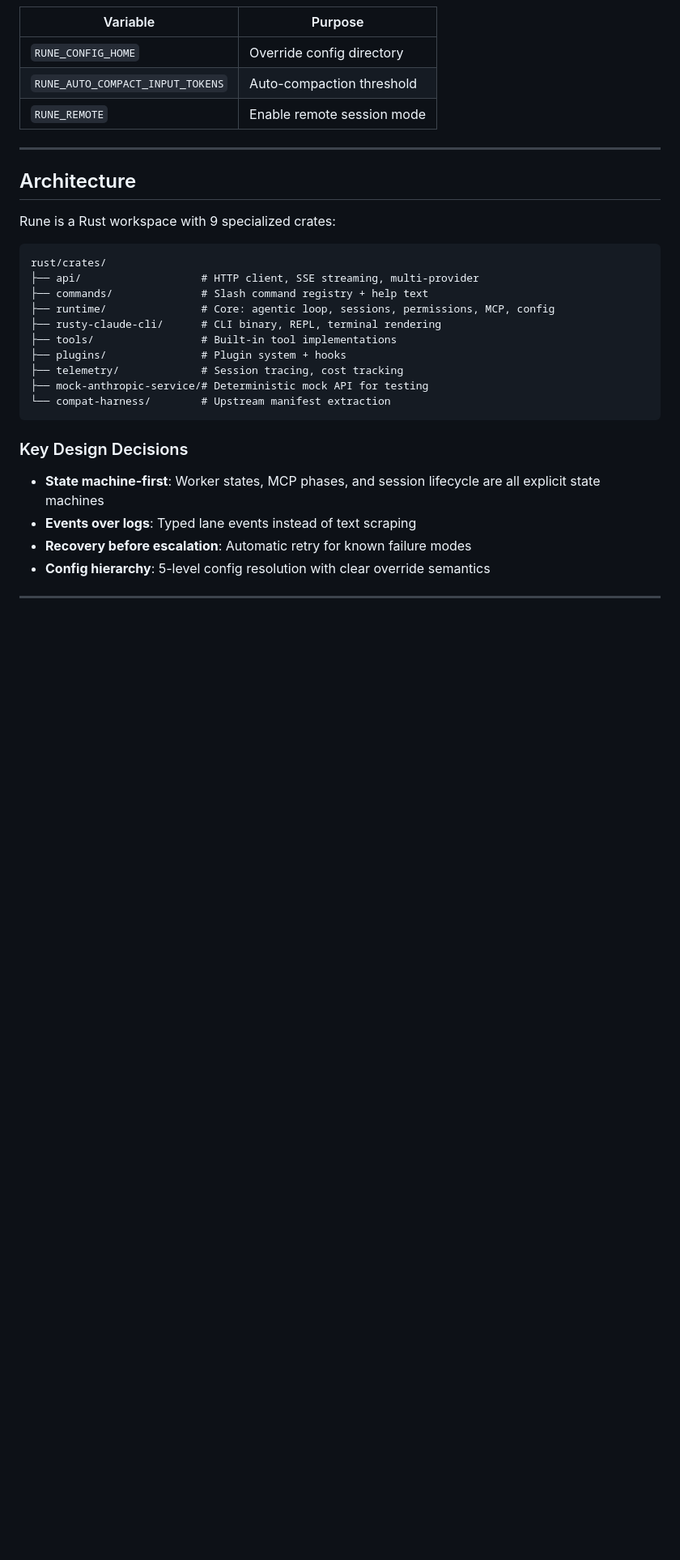
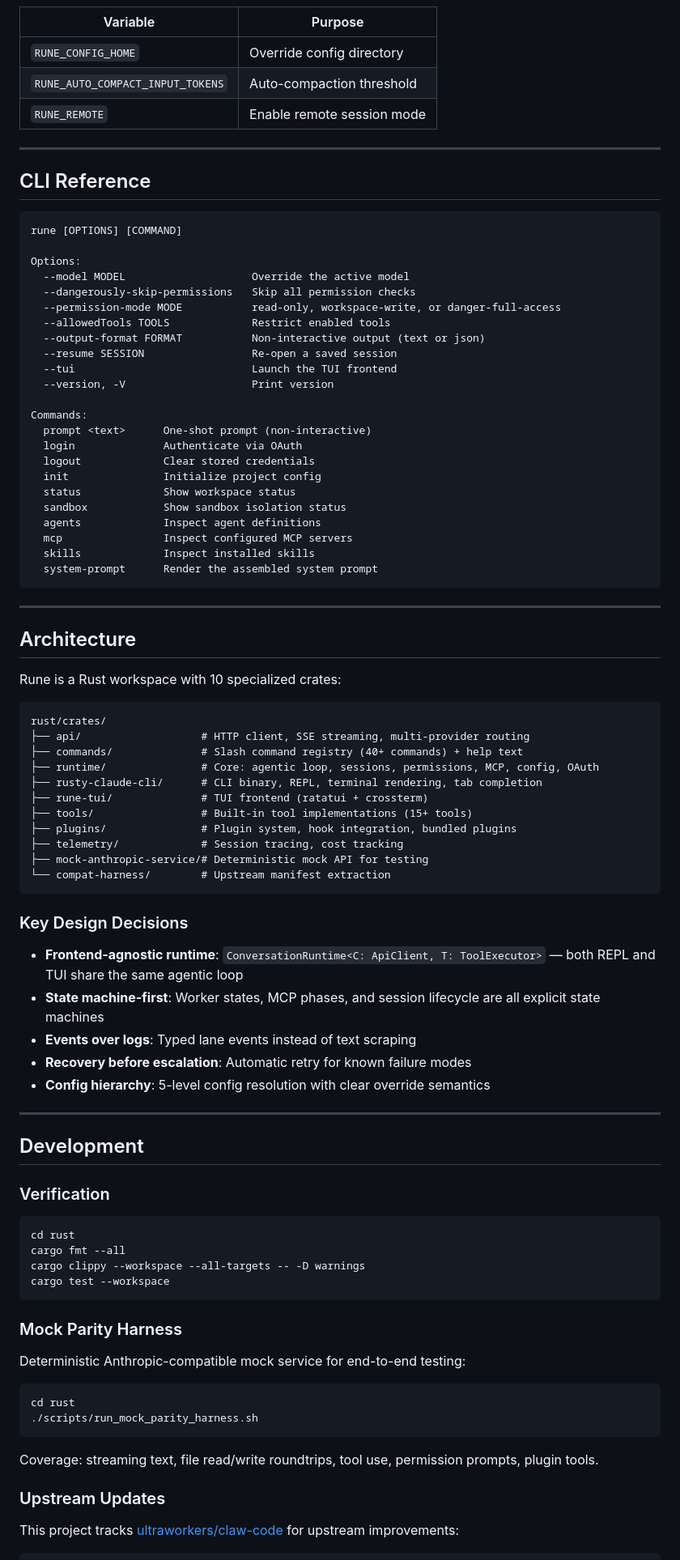
Before and after one commit to niklasmarderx/rune, a Markdown page: README.md, the part around one of its changes. Shown at 81% size. Rendered like a GitHub page; blank space fills up the shorter version.

````diff
--- a/README.md
+++ b/README.md
@@ -231,18 +302,49 @@ Config is loaded in this order (later overrides earlier):
 
 ---
 
+## CLI Reference
+
+```
+rune [OPTIONS] [COMMAND]
+
+Options:
+  --model MODEL                    Override the active model
+  --dangerously-skip-permissions   Skip all permission checks
+  --permission-mode MODE           read-only, workspace-write, or danger-full-access
+  --allowedTools TOOLS             Restrict enabled tools
+  --output-format FORMAT           Non-interactive output (text or json)
+  --resume SESSION                 Re-open a saved session
+  --tui                            Launch the TUI frontend
+  --version, -V                    Print version
+
+Commands:
+  prompt <text>      One-shot prompt (non-interactive)
+  login              Authenticate via OAuth
+  logout             Clear stored credentials
+  init               Initialize project config
+  status             Show workspace status
+  sandbox            Show sandbox isolation status
+  agents             Inspect agent definitions
+  mcp                Inspect configured MCP servers
+  skills             Inspect installed skills
+  system-prompt      Render the assembled system prompt
+```
+
+---
+
 ## Architecture
 
-Rune is a Rust workspace with 9 specialized crates:
+Rune is a Rust workspace with 10 specialized crates:
 
 ```
 rust/crates/
-├── api/                   # HTTP client, SSE streaming, multi-provider
-├── commands/              # Slash command registry + help text
-├── runtime/               # Core: agentic loop, sessions, permissions, MCP, config
-├── rusty-claude-cli/      # CLI binary, REPL, terminal rendering
-├── tools/                 # Built-in tool implementations
-├── plugins/               # Plugin system + hooks
+├── api/                   # HTTP client, SSE streaming, multi-provider routing
+├── commands/              # Slash command registry (40+ commands) + help text
+├── runtime/               # Core: agentic loop, sessions, permissions, MCP, config, OAuth
+├── rusty-claude-cli/      # CLI binary, REPL, terminal rendering, tab completion
+├── rune-tui/              # TUI frontend (ratatui + crossterm)
+├── tools/                 # Built-in tool implementations (15+ tools)
+├── plugins/               # Plugin system, hook integration, bundled plugins
 ├── telemetry/             # Session tracing, cost tracking
 ├── mock-anthropic-service/# Deterministic mock API for testing
 └── compat-harness/        # Upstream manifest extraction
@@ -250,7 +352,37 @@ rust/crates/
 
 ### Key Design Decisions
 
+- **Frontend-agnostic runtime**: `ConversationRuntime<C: ApiClient, T: ToolExecutor>` — both REPL and TUI share the same agentic loop
 - **State machine-first**: Worker states, MCP phases, and session lifecycle are all explicit state machines
 - **Events over logs**: Typed lane events instead of text scraping
 - **Recovery before escalation**: Automatic retry for known failure modes
 - **Config hierarchy**: 5-level config resolution with clear override semantics
+
+---
+
+## Development
+
+### Verification
+
+```bash
+cd rust
+cargo fmt --all
+cargo clippy --workspace --all-targets -- -D warnings
+cargo test --workspace
+```
+
+### Mock Parity Harness
+
+Deterministic Anthropic-compatible mock service for end-to-end testing:
+
+```bash
+cd rust
+./scripts/run_mock_parity_harness.sh
+```
+
+Coverage: streaming text, file read/write roundtrips, tool use, permission prompts, plugin tools.
+
+### Upstream Updates
+
+This project tracks [ultraworkers/claw-code](https://github.com/ultraworkers/claw-code) for upstream improvements:
+
````
Also changed, not shown: other parts of README.md (+141 -79 lines).
